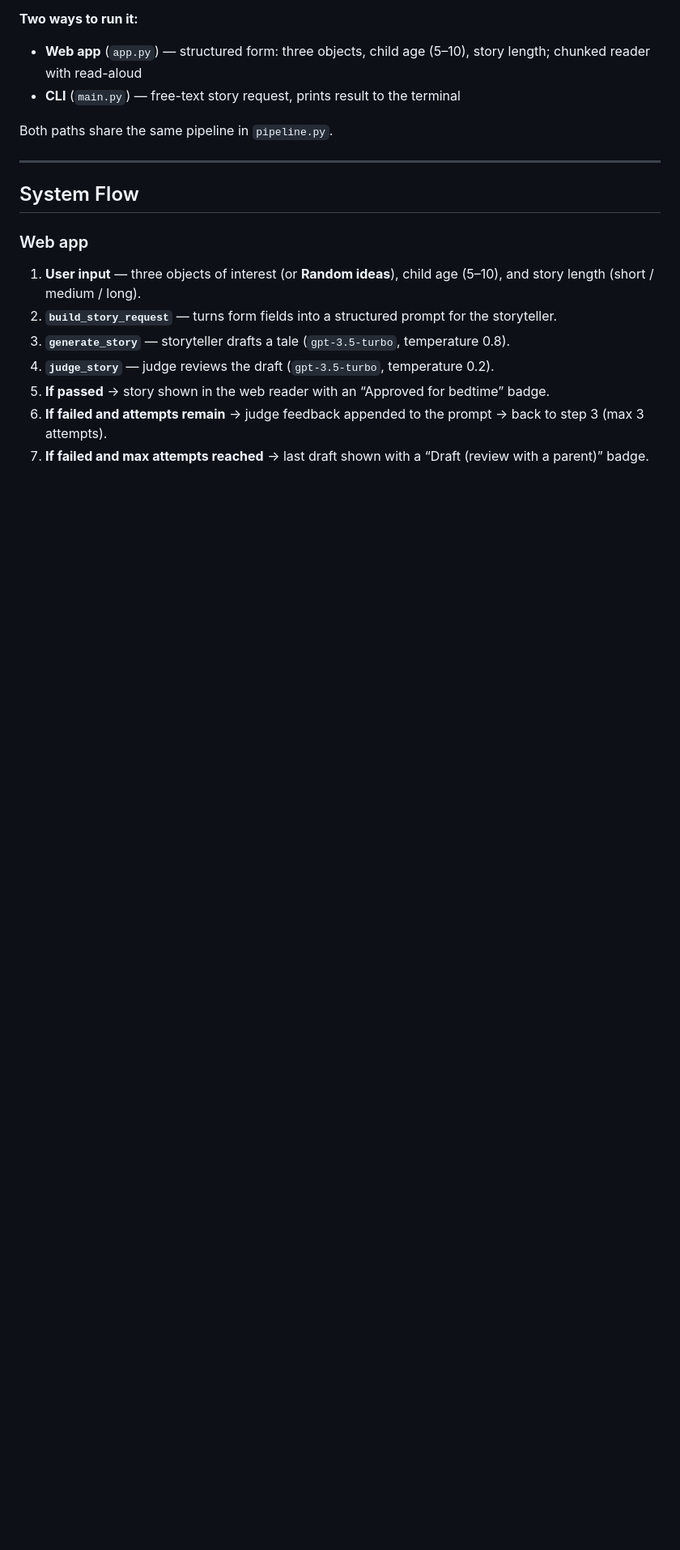
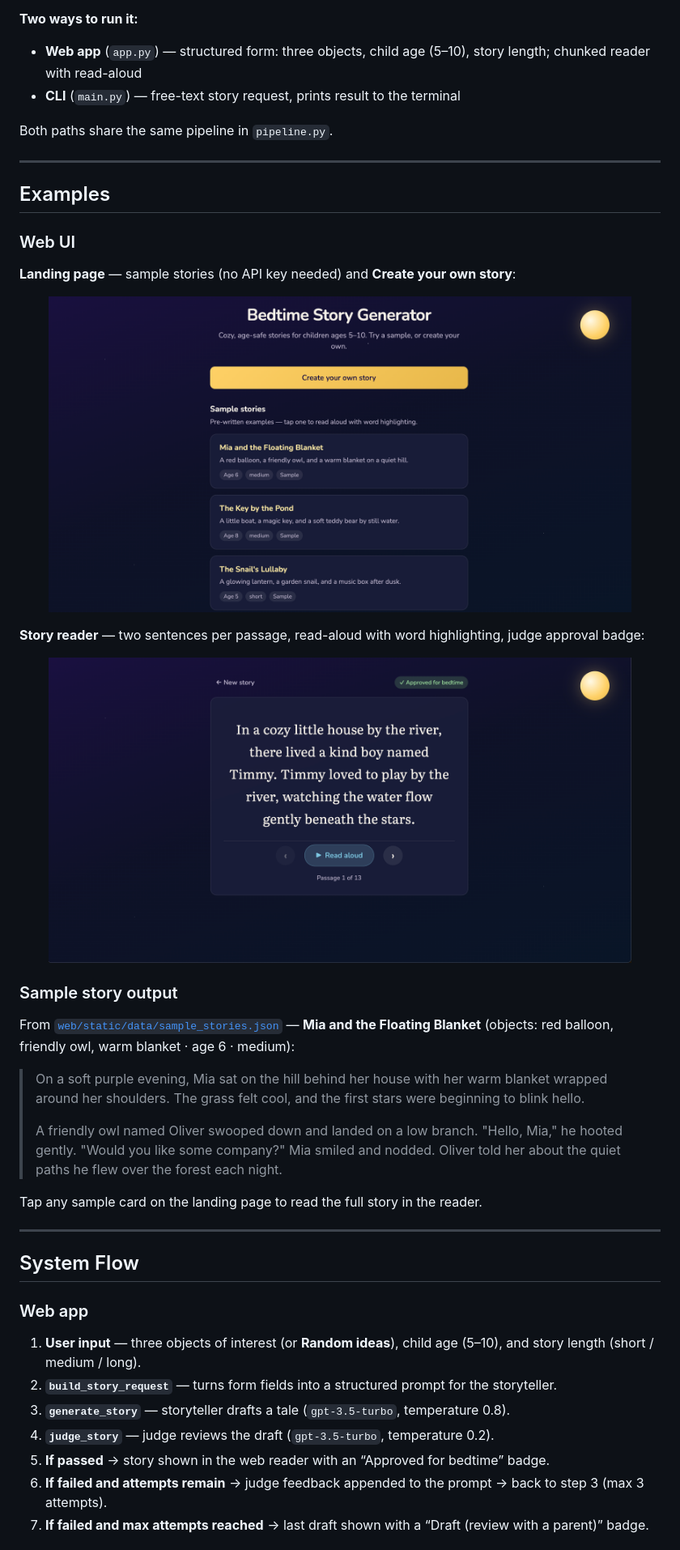
Before and after one commit to apurvab15/bedtime-story-teller, a Markdown page: README.md, the part around the change printed below. Shown: that part at 81% size. GitHub-like rendering; pictures changed too: assets/web-prototype/webpage1.png (added), assets/web-prototype/webpage2.png (added); blank space fills up the shorter version.

```diff
--- a/README.md
+++ b/README.md
@@ -21,6 +21,34 @@ The core idea is **responsible AI for children** — a storyteller agent writes
 - **CLI** (`main.py`) — free-text story request, prints result to the terminal
 
 Both paths share the same pipeline in `pipeline.py`.
+
+---
+
+## Examples
+
+### Web UI
+
+**Landing page** — sample stories (no API key needed) and **Create your own story**:
+
+<p align="center">
+  <img src="assets/web-prototype/webpage1.png" alt="Landing page with sample story cards and Create your own story button" width="720"/>
+</p>
+
+**Story reader** — two sentences per passage, read-aloud with word highlighting, judge approval badge:
+
+<p align="center">
+  <img src="assets/web-prototype/webpage2.png" alt="Chunked story reader with Read aloud controls and Approved for bedtime badge" width="720"/>
+</p>
+
+### Sample story output
+
+From [`web/static/data/sample_stories.json`](web/static/data/sample_stories.json) — **Mia and the Floating Blanket** (objects: red balloon, friendly owl, warm blanket · age 6 · medium):
+
+> On a soft purple evening, Mia sat on the hill behind her house with her warm blanket wrapped around her shoulders. The grass felt cool, and the first stars were beginning to blink hello.
+>
+> A friendly owl named Oliver swooped down and landed on a low branch. "Hello, Mia," he hooted gently. "Would you like some company?" Mia smiled and nodded. Oliver told her about the quiet paths he flew over the forest each night.
+
+Tap any sample card on the landing page to read the full story in the reader.
 
 ---
 
```
Also changed, not shown: other parts of README.md (+10 -12 lines).
